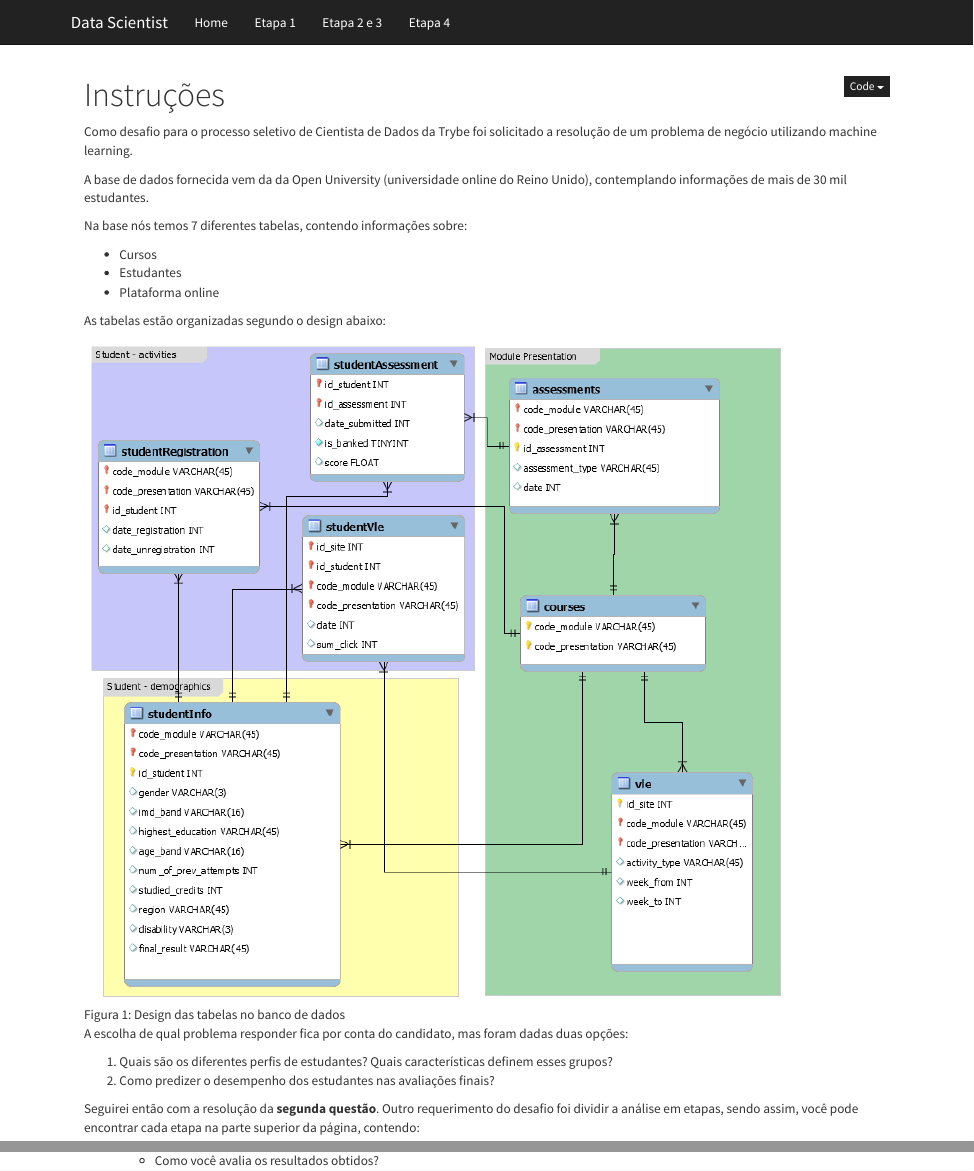
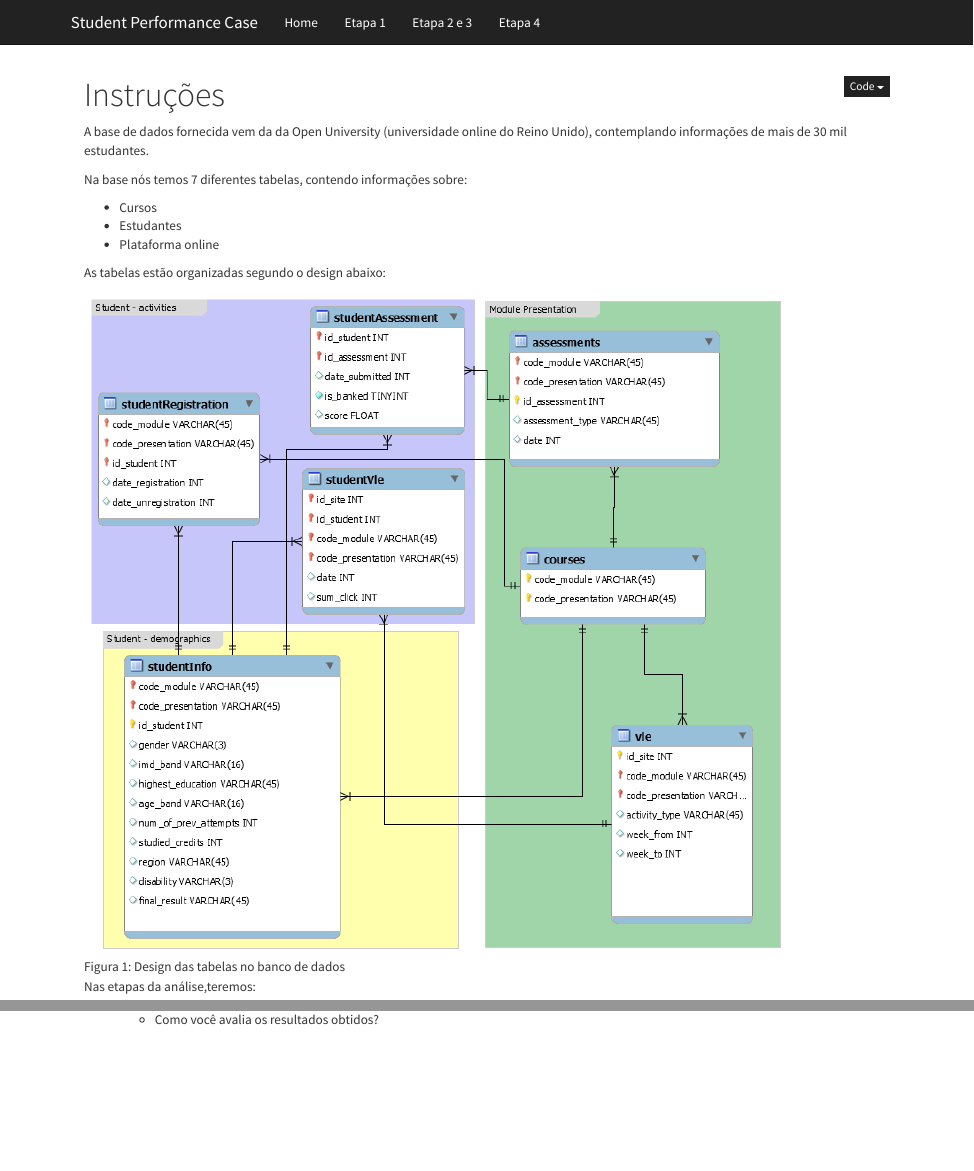
Before and after one commit to LucianoBatista/predicting_students_performance, an R Markdown document (index.Rmd): the page in a window 1100 px wide, from its top, and a second part further down, joined at a grey line. Rendered offline with R 4.5, knitr and Pandoc, with nearby package versions.

Commit message:
update: updating descriptions.

```diff
--- a/_site.yml
+++ b/_site.yml
@@ -1,7 +1,7 @@
 name: "data_scientist_case"
 output_dir: "docs"
 navbar:
-  title: "Data Scientist"
+  title: "Student Performance Case"
   left:
   - text: "Home"
     href: index.html
--- a/index.Rmd
+++ b/index.Rmd
@@ -1,8 +1,6 @@
 ---
 title: "Instruções"
 ---
-
-Como desafio para o processo seletivo de Cientista de Dados da Trybe foi solicitado a resolução de um problema de negócio utilizando machine learning.
 
 A base de dados fornecida vem da da Open University (universidade online do Reino Unido), contemplando informações de mais de 30 mil estudantes.
 
@@ -16,12 +14,7 @@ As tabelas estão organizadas segundo o design abaixo:
 
 ![Figura 1: Design das tabelas no banco de dados](img/model.png)
 
-A escolha de qual problema responder fica por conta do candidato, mas foram dadas duas opções:
-
-1. Quais são os diferentes perfis de estudantes? Quais características definem esses grupos?
-1. Como predizer o desempenho dos estudantes nas avaliações finais?
-
-Seguirei então com a resolução da **segunda questão**. Outro requerimento do desafio foi dividir a análise em etapas, sendo assim, você pode encontrar cada etapa na parte superior da página, contendo:
+Nas etapas da análise,teremos:
 
 - Etapa 1: Análise Exploratória dos Dados
 - Etapa 2 e 3: Modelagem
```
Also changed, not shown: index.Rmd (4 more changed lines), 23 other files.
